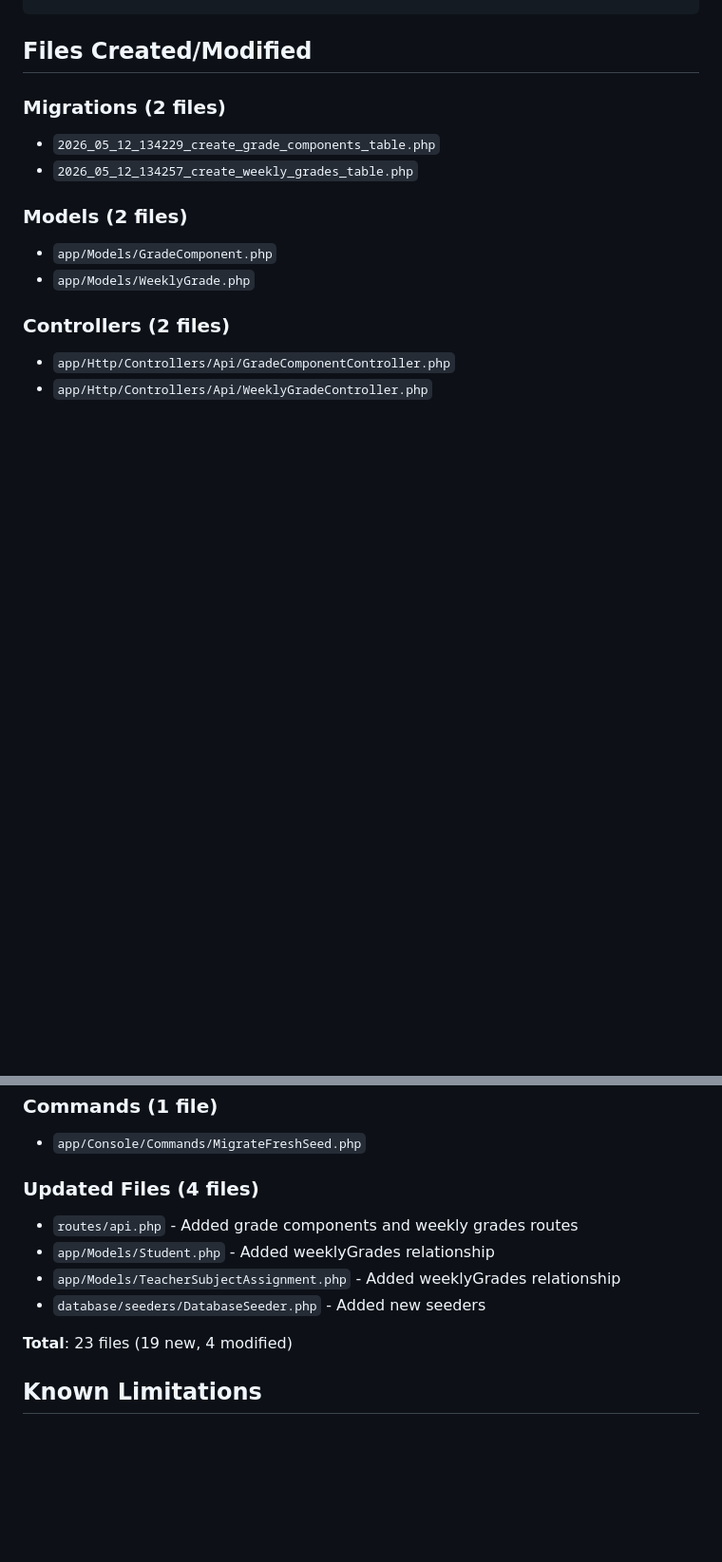
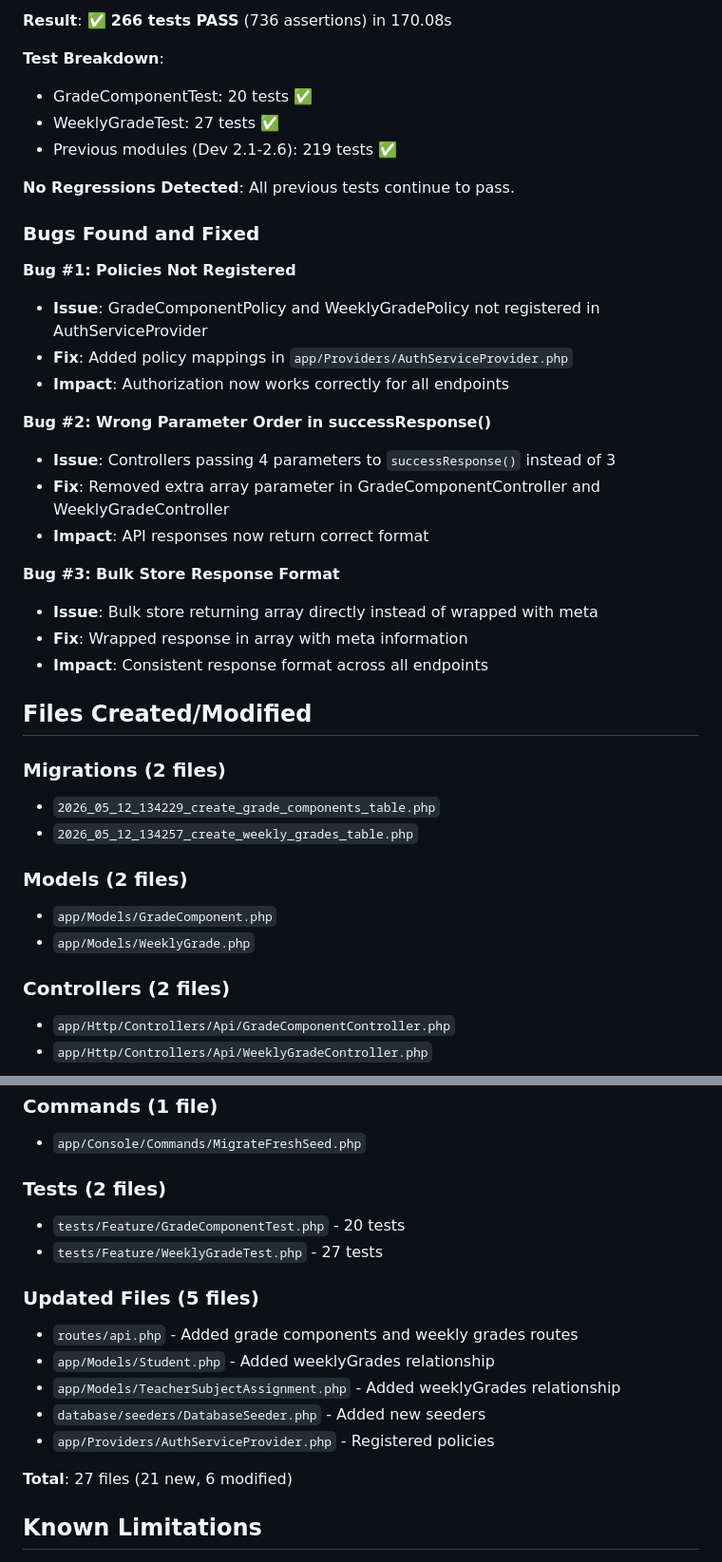
Before and after one commit to RahmatHadinata23758051/Intelegent-School-Management, a Markdown page: docs/development-2-7-input-nilai-mingguan.md, 2 parts joined by grey strips. Shown at 95% size. Rendered like a GitHub page; blank space fills up the shorter version.

```diff
--- a/docs/development-2-7-input-nilai-mingguan.md
+++ b/docs/development-2-7-input-nilai-mingguan.md
@@ -475,3 +572,29 @@ Teacher Assignments: 6
+**Result**: ✅ **266 tests PASS** (736 assertions) in 170.08s
+
+**Test Breakdown**:
+- GradeComponentTest: 20 tests ✅
+- WeeklyGradeTest: 27 tests ✅
+- Previous modules (Dev 2.1-2.6): 219 tests ✅
+
+**No Regressions Detected**: All previous tests continue to pass.
+
+### Bugs Found and Fixed
+
+**Bug #1: Policies Not Registered**
+- **Issue**: GradeComponentPolicy and WeeklyGradePolicy not registered in AuthServiceProvider
+- **Fix**: Added policy mappings in `app/Providers/AuthServiceProvider.php`
+- **Impact**: Authorization now works correctly for all endpoints
+
+**Bug #2: Wrong Parameter Order in successResponse()**
+- **Issue**: Controllers passing 4 parameters to `successResponse()` instead of 3
+- **Fix**: Removed extra array parameter in GradeComponentController and WeeklyGradeController
+- **Impact**: API responses now return correct format
+
+**Bug #3: Bulk Store Response Format**
+- **Issue**: Bulk store returning array directly instead of wrapped with meta
+- **Fix**: Wrapped response in array with meta information
+- **Impact**: Consistent response format across all endpoints
+
 ## Files Created/Modified
 
 ### Migrations (2 files)
@@ -511,13 +634,18 @@ Teacher Assignments: 6
 ### Commands (1 file)
 - `app/Console/Commands/MigrateFreshSeed.php`
 
-### Updated Files (4 files)
+### Tests (2 files)
+- `tests/Feature/GradeComponentTest.php` - 20 tests
+- `tests/Feature/WeeklyGradeTest.php` - 27 tests
+
+### Updated Files (5 files)
 - `routes/api.php` - Added grade components and weekly grades routes
 - `app/Models/Student.php` - Added weeklyGrades relationship
 - `app/Models/TeacherSubjectAssignment.php` - Added weeklyGrades relationship
 - `database/seeders/DatabaseSeeder.php` - Added new seeders
+- `app/Providers/AuthServiceProvider.php` - Registered policies
 
-**Total**: 23 files (19 new, 4 modified)
+**Total**: 27 files (21 new, 6 modified)
 
 ## Known Limitations
 
```
Also changed, not shown: other parts of docs/development-2-7-input-nilai-mingguan.md (+146 -2 lines).
